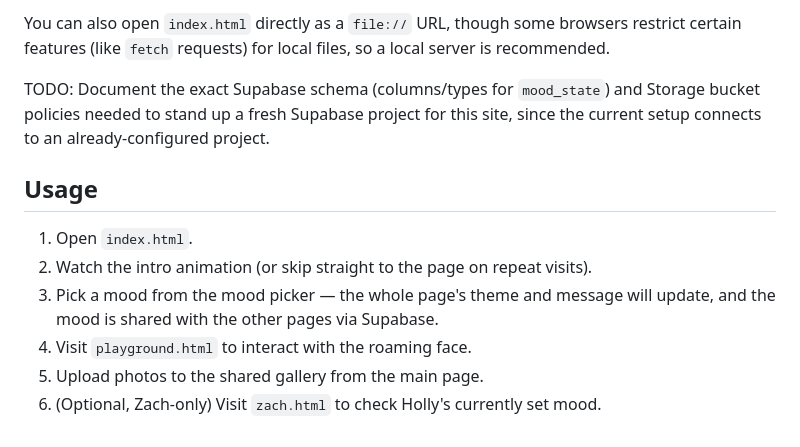
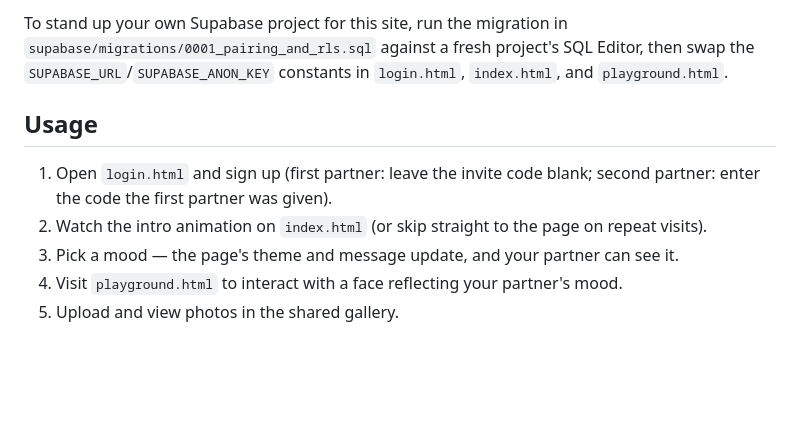
Before and after one commit to Caelusary/twogether, a Markdown page: README.md, the part around one of its changes. Drawn GitHub-style; blank space fills up the shorter version.

```diff
--- a/README.md
+++ b/README.md
@@ -52,13 +51,10 @@ Then open `http://localhost:8000/index.html` in a browser.
 
-You can also open `index.html` directly as a `file://` URL, though some browsers restrict certain features (like `fetch` requests) for local files, so a local server is recommended.
-
-TODO: Document the exact Supabase schema (columns/types for `mood_state`) and Storage bucket policies needed to stand up a fresh Supabase project for this site, since the current setup connects to an already-configured project.
+To stand up your own Supabase project for this site, run the migration in `supabase/migrations/0001_pairing_and_rls.sql` against a fresh project's SQL Editor, then swap the `SUPABASE_URL`/`SUPABASE_ANON_KEY` constants in `login.html`, `index.html`, and `playground.html`.
 
 ## Usage
 
-1. Open `index.html`.
-2. Watch the intro animation (or skip straight to the page on repeat visits).
-3. Pick a mood from the mood picker — the whole page's theme and message will update, and the mood is shared with the other pages via Supabase.
-4. Visit `playground.html` to interact with the roaming face.
-5. Upload photos to the shared gallery from the main page.
-6. (Optional, Zach-only) Visit `zach.html` to check Holly's currently set mood.
+1. Open `login.html` and sign up (first partner: leave the invite code blank; second partner: enter the code the first partner was given).
+2. Watch the intro animation on `index.html` (or skip straight to the page on repeat visits).
+3. Pick a mood — the page's theme and message update, and your partner can see it.
+4. Visit `playground.html` to interact with a face reflecting your partner's mood.
+5. Upload and view photos in the shared gallery.
```
Also changed, not shown: other parts of README.md (+27 -28 lines).
